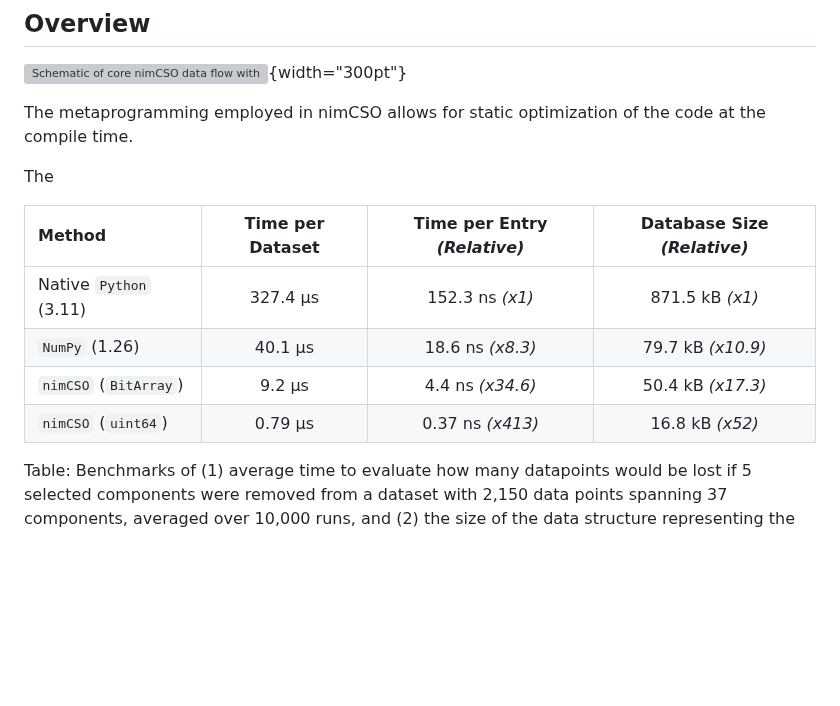
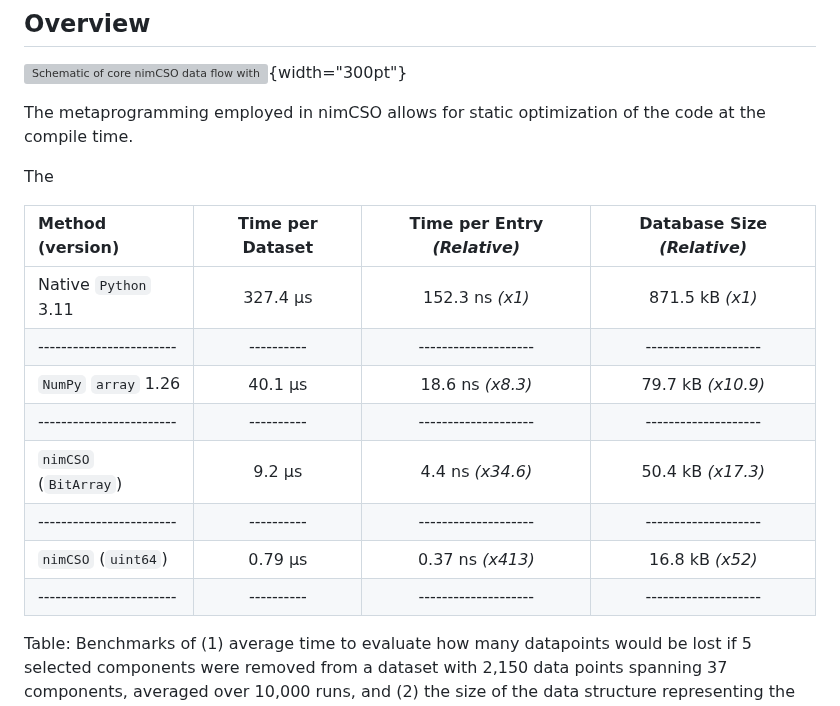
Before and after one commit to amkrajewski/nimCSO, a Markdown page: paper/paper.md, the part around the change. Rendered like a GitHub page; blank space fills up the shorter version; grey boxes are pictures that could not be loaded.

Commit message:
(paper) benchmark table update

```diff
--- a/paper/paper.md
+++ b/paper/paper.md
@@ -65,12 +65,16 @@ The metaprogramming employed in nimCSO allows for static optimization of the cod
 
 The
 
-| Method | Time per Dataset | Time per Entry *(Relative)* | Database Size *(Relative)* |
-|:-------|:----------------:|:-------------------------:|:------------------------:|
-| Native `Python` (3.11) | 327.4 µs | 152.3 ns *(x1)*    | 871.5 kB *(x1)*    |
-| `NumPy` (1.26)         | 40.1 µs  | 18.6 ns  *(x8.3)*  | 79.7 kB  *(x10.9)* |
+| Method (version) | Time per Dataset | Time per Entry *(Relative)* | Database Size *(Relative)* |
+|:-----------------------|:--------:|:------------------:|:------------------:|
+| Native `Python` 3.11   | 327.4 µs | 152.3 ns *(x1)*    | 871.5 kB *(x1)*    |
+|------------------------|----------|--------------------|--------------------|
+| `NumPy` `array` 1.26   | 40.1 µs  | 18.6 ns  *(x8.3)*  | 79.7 kB  *(x10.9)* |
+|------------------------|----------|--------------------|--------------------|
 | `nimCSO` (`BitArray`)  | 9.2 µs   | 4.4 ns   *(x34.6)* | 50.4 kB  *(x17.3)* |
+|------------------------|----------|--------------------|--------------------|
 | `nimCSO` (`uint64`)    | 0.79 µs  | 0.37 ns  *(x413)*  | 16.8 kB  *(x52)*   |
+|------------------------|----------|--------------------|--------------------|
 
 Table: Benchmarks of (1) average time to evaluate how many datapoints would be lost if 5 selected components were removed from a dataset with 2,150 data points spanning 37 components, averaged over 10,000 runs, and (2) the size of the data structure representing the dataset. Values were obtained by running scripts in `benchmarks` directory on Apple M2 Max CPU.
 
```
